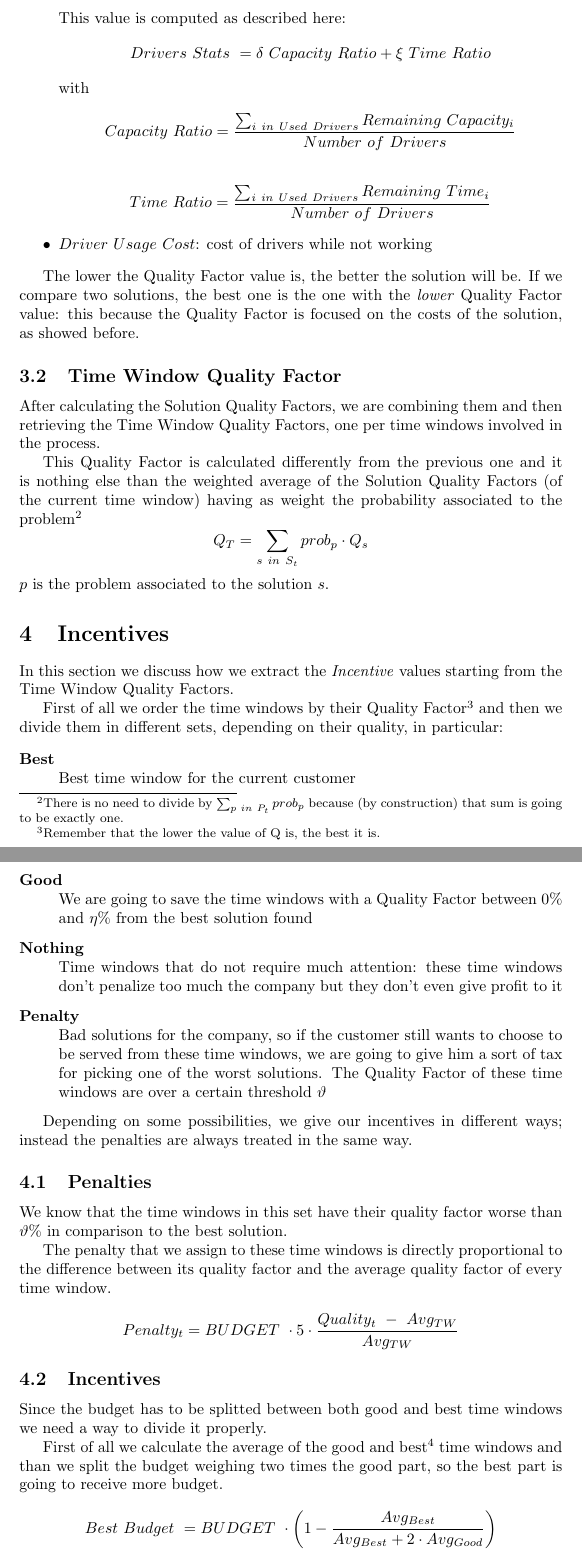
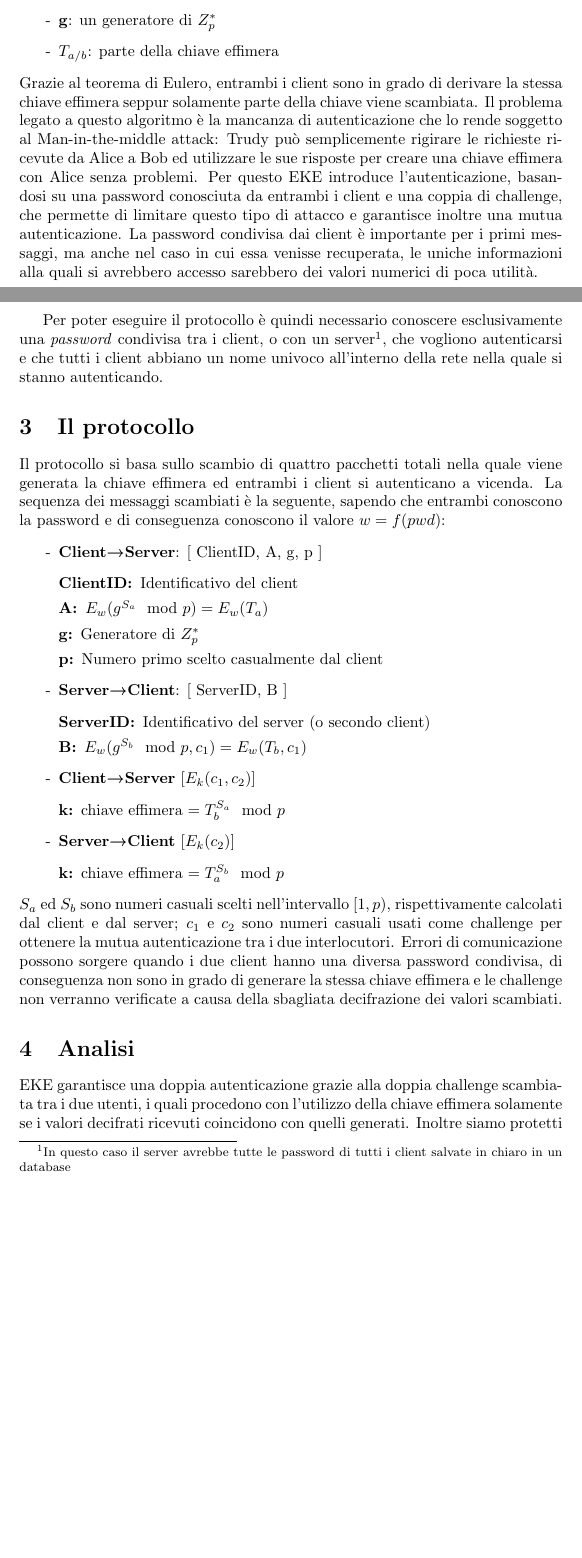
Before and after one commit to BoreaWolf/Eke, a LaTeX document (doc/report.tex): two parts of pages 3 and 4 of 6 before the commit and two parts of pages 1 and 2 of 3 after it, joined at a grey line, cut at the place of the change, the shorter picture padded with empty space. Compiled offline with pdfLaTeX.

Commit message:
Documentation
Written the documentation, it needs to be reviewed at least one time.
╰(⊹◕۝◕ )╯

```diff
--- a/doc/report.tex
+++ b/doc/report.tex
@@ -73,2 +58,21 @@ From every solution we retrieve these statistics:
+	\item \textbf{g}: un generatore di $Z_p^*$
+	\item \textbf{$T_{a/b}$}: parte della chiave effimera
 \end{itemize}
+Grazie al teorema di Eulero, entrambi i client sono in grado di derivare la
+stessa chiave effimera seppur solamente parte della chiave viene scambiata.
+Il problema legato a questo algoritmo è la mancanza di autenticazione che lo
+rende soggetto al Man-in-the-middle attack: Trudy può semplicemente rigirare le
+richieste ricevute da Alice a Bob ed utilizzare le sue risposte per creare una
+chiave effimera con Alice senza problemi.
+Per questo EKE introduce l'autenticazione, basandosi su una password conosciuta
+da entrambi i client e una coppia di challenge, che permette di limitare questo
+tipo di attacco e garantisce inoltre una mutua autenticazione.
+La password condivisa dai client è importante per i primi messaggi, ma anche nel
+caso in cui essa venisse recuperata, le uniche informazioni alla quali si
+avrebbero accesso sarebbero dei valori numerici di poca utilità.
 
+Per poter eseguire il protocollo è quindi necessario conoscere esclusivamente
+una \textit{password} condivisa tra i client, o con un server\footnote{In questo
+caso il server avrebbe tutte le password di tutti i client salvate in chiaro in
+un database}, che vogliono autenticarsi e che tutti i client abbiano un nome
+univoco all'interno della rete nella quale si stanno autenticando.
@@ -87 +79,36 @@ use of two types of \emph{Quality Factors}:
 
+\section{Il protocollo}
+Il protocollo si basa sullo scambio di quattro pacchetti totali nella quale
+viene generata la chiave effimera ed entrambi i client si autenticano a vicenda.
+La sequenza dei messaggi scambiati è la seguente, sapendo che entrambi conoscono
+la password e di conseguenza conoscono il valore $w=f(pwd)$:
+\begin{itemize}
+	\item \textbf{Client\textrightarrow Server}: {[} ClientID, A, g, p {]}
+		\begin{description}
+			\item [ClientID:] Identificativo del client
+			\item [A:] $E_w( g^{S_a} \mod p ) = E_w( T_a )$
+			\item [g:] Generatore di $Z_p^*$
+			\item [p:] Numero primo scelto casualmente dal client
+		\end{description}
+	\item \textbf{Server\textrightarrow Client}: {[} ServerID, B {]}
+		\begin{description}
+			\item [ServerID:] Identificativo del server (o secondo client)
+			\item [B:] $E_w( g^{S_b} \mod p, c_1 ) = E_w( T_b, c_1 )$
+		\end{description}
+	\item \textbf{Client\textrightarrow Server} $[E_k( c_1, c_2 )]$
+		\begin{description}
+			\item [k:] chiave effimera $= T_b^{S_a} \mod p$
+		\end{description}
+	\item \textbf{Server\textrightarrow Client} $[E_k( c_2 )]$
+		\begin{description}
+			\item [k:] chiave effimera $= T_a^{S_b} \mod p$
+		\end{description}
+\end{itemize}
+$S_a$ ed $S_b$ sono numeri casuali scelti nell'intervallo $[1,p)$,
+rispettivamente calcolati dal client e dal server; $c_1$ e $c_2$ sono numeri
+casuali usati come challenge per ottenere la mutua autenticazione tra i due
+interlocutori.
+Errori di comunicazione possono sorgere quando i due client hanno una diversa
+password condivisa, di conseguenza non sono in grado di generare la stessa
+chiave effimera e le challenge non verranno verificate a causa della sbagliata
+decifrazione dei valori scambiati.
@@ -117,104 +116,5 @@ having
-		This value is computed as described here:
-		\[Drivers\ Stats\ = \delta\ Capacity\ Ratio + \xi\ Time\ Ratio\]
-		with
-		\\
-		\[Capacity\ Ratio =
-			\frac
-				{\sum_{i\ in\ Used\ Drivers} Remaining\ Capacity_{i}}
-				{Number\ of\ Drivers}
-		\]
-		\\
-		\[Time\ Ratio =
-			\frac
-				{\sum_{i\ in\ Used\ Drivers} Remaining\ Time_{i}}
-				{Number\ of\ Drivers}
-		\]
-	\item $Driver\ Usage\ Cost$: cost of drivers while not working
-\end{itemize}
-%	Note that every parameter showed in the previous equations
-%	(such as
-%	$\alpha\ \beta\ \gamma\ \delta\ \xi\ $
-%	Time Cost, Driver Cost and Driver Usage Cost)
-%	have to be tested!
-
-The lower the Quality Factor value is, the better the solution will be.
-If we compare two solutions, the best one is the one with the \emph{lower}
-Quality Factor value: this because the Quality Factor is focused on the costs of
-the solution, as showed before.
-
-\subsection{Time Window Quality Factor}
-After calculating the Solution Quality Factors, we are combining them and then
-retrieving the Time Window Quality Factors, one per time windows involved in the
-process.
-
-This Quality Factor is calculated differently from the previous one and it is
-nothing else than the weighted average of the Solution Quality Factors (of the
-current time window) having as weight the probability associated to the
-problem\footnote{There is no need to divide by \(\sum_{p\ in\ P_{t}} prob_{p}\)
-because (by construction) that sum is going to be exactly one.}
-\[Q_{T} = \sum_{s\ in\ S_{t}} prob_{p} \cdot Q_{s} \]
-$p$ is the problem associated to the solution $s$.
-
-\section{Incentives}
-In this section we discuss how we extract the \emph{Incentive} values starting
-from the Time Window Quality Factors.
-
-First of all we order the time windows by their Quality Factor\footnote{Remember
-that the lower the value of Q is, the best it is.} and then we divide them in
-different sets, depending on their quality, in particular:
-\begin{description}
-	\item[Best] \hfill \\
-		Best time window for the current customer
-	\item[Good] \hfill \\
-		We are going to save the time windows with a Quality Factor between 0\%
-		and $\eta\%$ from the best solution found
-	\item[Nothing] \hfill \\
-		Time windows that do not require much attention: these time windows
-		don't penalize too much the company but they don't even give profit to
-		it
-	\item[Penalty] \hfill \\
-		Bad solutions for the company, so if the customer still wants to choose
-		to be served from these time windows, we are going to give him a sort of
-		tax for picking one of the worst solutions. The Quality Factor of these
-		time windows are over a certain threshold $\vartheta$
-\end{description}
-
-Depending on some possibilities, we give our incentives in different ways;
-instead the penalties are always treated in the same way.
-
-\subsection{Penalties}
-We know that the time windows in this set have their quality factor worse than
-$\vartheta\%$ in comparison to the best solution.
-
-The penalty that we assign to these time windows is directly proportional to the
-difference between its quality factor and the average quality factor of every
-time window.
-
-\[Penalty_{t} = BUDGET\ \cdot
-				5 \cdot
-				\frac{Quality_{t}\ -\ Avg_{TW}}{Avg_{TW}}
-\]
-
-
-\subsection{Incentives}
-Since the budget has to be splitted between both good and best time windows we
-need a way to divide it properly.
-
-First of all we calculate the average of the good and best\footnote{It's very
-unlikely to find more than one best time window, so calculating also the mean of
-the best time windows is not going to influence the final result.} time windows
-and than we split the budget weighing two times the good part, so the
-best part is going to receive more budget.
-
-\[Best\ Budget\ = BUDGET\ \cdot
-				  \left( 1 - \frac
-								{ Avg_{Best} }
-								{ Avg_{Best} + 2 \cdot Avg_{Good} }
-				  \right)
-\]
-
-\[Good\ Budget\ = BUDGET\ \cdot
-				  \left( 1 - \frac
-								{ 2 \cdot Avg_{Good} }
-								{ Avg_{Best} + 2 \cdot Avg_{Good} }
-				  \right)
+\section{Analisi}
+EKE garantisce una doppia autenticazione grazie alla doppia challenge scambiata
+tra i due utenti, i quali procedono con l'utilizzo della chiave effimera
+solamente se i valori decifrati ricevuti coincidono con quelli generati.
+Inoltre siamo protetti da eventuali dictionary attacks, indipendentemente dal
```
Also changed, not shown: doc/report.pdf (added), doc/report.tex (179 more changed lines), 1 other file.
